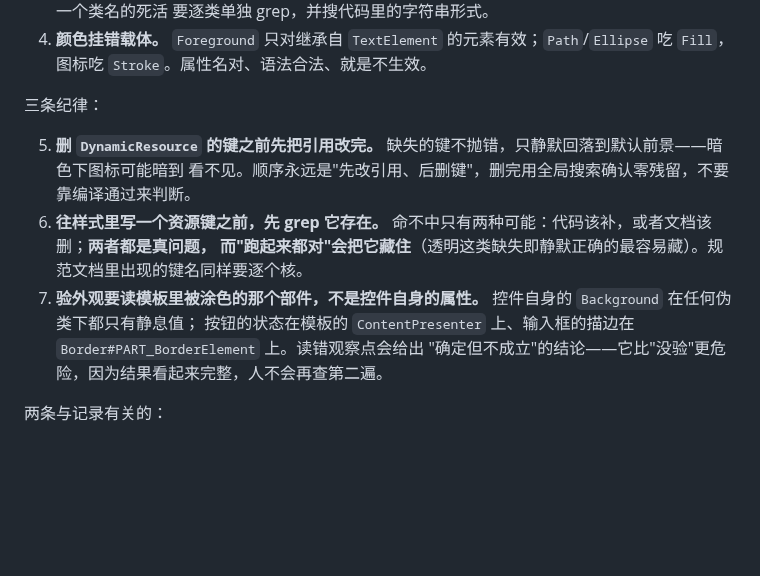
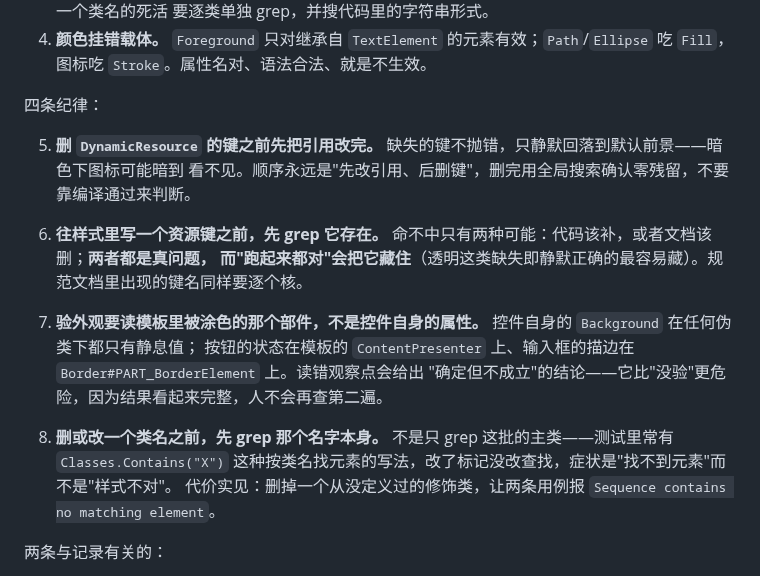
Before and after one commit to ilpoint/WhaleGenie, a Markdown page: doc/dev.md, the part around the change. GitHub-like rendering; blank space fills up the shorter version.

Commit message:
dev.md：改或删类名之前，先 grep 那个名字本身
测试里有按类名找元素的写法，改了标记没改查找，症状是找不到元素而不是
样式不对。

```diff
--- a/doc/dev.md
+++ b/doc/dev.md
@@ -512,7 +512,7 @@ DPI、显示器数量、Edge/Python/AutoHotkey 版本）、步骤与观察结果
 4. **颜色挂错载体。** `Foreground` 只对继承自 `TextElement` 的元素有效；`Path`/`Ellipse` 吃 `Fill`，图标吃
    `Stroke`。属性名对、语法合法、就是不生效。
 
-三条纪律：
+四条纪律：
 
 5. **删 `DynamicResource` 的键之前先把引用改完。** 缺失的键不抛错，只静默回落到默认前景——暗色下图标可能暗到
    看不见。顺序永远是"先改引用、后删键"，删完用全局搜索确认零残留，不要靠编译通过来判断。
@@ -521,6 +521,10 @@ DPI、显示器数量、Edge/Python/AutoHotkey 版本）、步骤与观察结果
 7. **验外观要读模板里被涂色的那个部件，不是控件自身的属性。** 控件自身的 `Background` 在任何伪类下都只有静息值；
    按钮的状态在模板的 `ContentPresenter` 上、输入框的描边在 `Border#PART_BorderElement` 上。读错观察点会给出
    "确定但不成立"的结论——它比"没验"更危险，因为结果看起来完整，人不会再查第二遍。
+
+8. **删或改一个类名之前，先 grep 那个名字本身。** 不是只 grep 这批的主类——测试里常有
+   `Classes.Contains("X")` 这种按类名找元素的写法，改了标记没改查找，症状是"找不到元素"而不是"样式不对"。
+   代价实见：删掉一个从没定义过的修饰类，让两条用例报 `Sequence contains no matching element`。
 
 两条与记录有关的：
 
```
